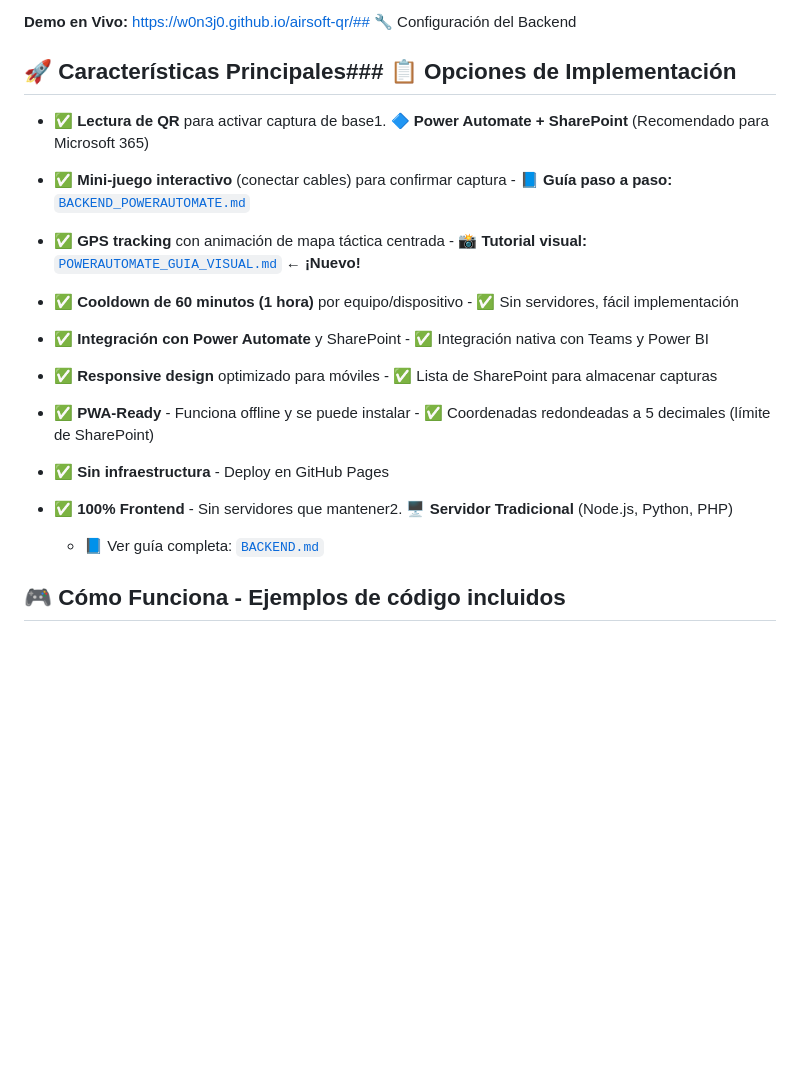
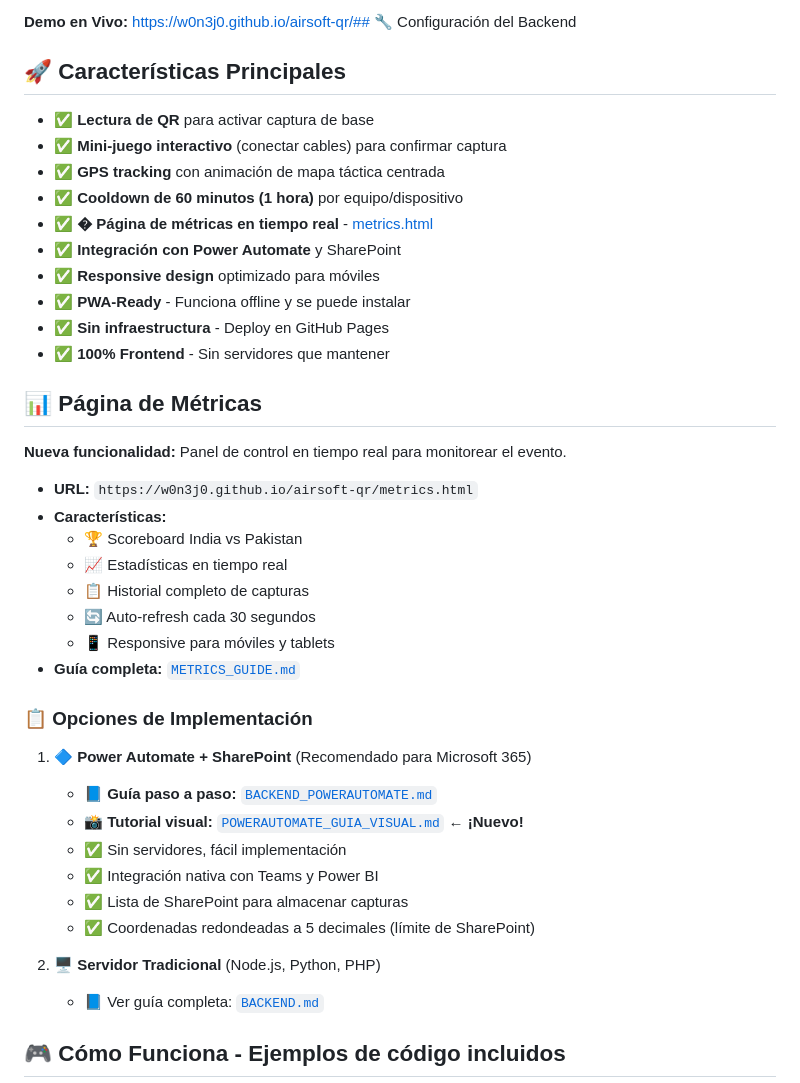
Before and after one commit to w0n3j0/airsoft-qr, a Markdown page: README.md, the part around the change. Rendered like a GitHub page; blank space fills up the shorter version.

Commit message:
📝 Actualizar README con página de métricas

```diff
--- a/README.md
+++ b/README.md
@@ -10,27 +10,43 @@ Sistema web completo para eventos de Airsoft con captura de bases mediante QR, m
 
 
 
-## 🚀 Características Principales### 📋 Opciones de Implementación
+## 🚀 Características Principales
 
+- ✅ **Lectura de QR** para activar captura de base
+- ✅ **Mini-juego interactivo** (conectar cables) para confirmar captura
+- ✅ **GPS tracking** con animación de mapa táctica centrada
+- ✅ **Cooldown de 60 minutos (1 hora)** por equipo/dispositivo
+- ✅ **� Página de métricas en tiempo real** - [metrics.html](./metrics.html)
+- ✅ **Integración con Power Automate** y SharePoint
+- ✅ **Responsive design** optimizado para móviles
+- ✅ **PWA-Ready** - Funciona offline y se puede instalar
+- ✅ **Sin infraestructura** - Deploy en GitHub Pages
+- ✅ **100% Frontend** - Sin servidores que mantener
 
+## 📊 Página de Métricas
 
-- ✅ **Lectura de QR** para activar captura de base1. **🔷 Power Automate + SharePoint** (Recomendado para Microsoft 365)
+**Nueva funcionalidad:** Panel de control en tiempo real para monitorear el evento.
 
-- ✅ **Mini-juego interactivo** (conectar cables) para confirmar captura     - 📘 **Guía paso a paso:** [`BACKEND_POWERAUTOMATE.md`](./BACKEND_POWERAUTOMATE.md)
+- **URL:** `https://w0n3j0.github.io/airsoft-qr/metrics.html`
+- **Características:**
+  - 🏆 Scoreboard India vs Pakistan
+  - 📈 Estadísticas en tiempo real
+  - 📋 Historial completo de capturas
+  - 🔄 Auto-refresh cada 30 segundos
+  - 📱 Responsive para móviles y tablets
+- **Guía completa:** [`METRICS_GUIDE.md`](./METRICS_GUIDE.md)
 
-- ✅ **GPS tracking** con animación de mapa táctica centrada   - 📸 **Tutorial visual:** [`POWERAUTOMATE_GUIA_VISUAL.md`](./POWERAUTOMATE_GUIA_VISUAL.md) ← **¡Nuevo!**
+### 📋 Opciones de Implementación
 
-- ✅ **Cooldown de 60 minutos (1 hora)** por equipo/dispositivo   - ✅ Sin servidores, fácil implementación
+1. **🔷 Power Automate + SharePoint** (Recomendado para Microsoft 365)
+     - 📘 **Guía paso a paso:** [`BACKEND_POWERAUTOMATE.md`](./BACKEND_POWERAUTOMATE.md)
+   - 📸 **Tutorial visual:** [`POWERAUTOMATE_GUIA_VISUAL.md`](./POWERAUTOMATE_GUIA_VISUAL.md) ← **¡Nuevo!**
+   - ✅ Sin servidores, fácil implementación
+   - ✅ Integración nativa con Teams y Power BI
+   - ✅ Lista de SharePoint para almacenar capturas
+   - ✅ Coordenadas redondeadas a 5 decimales (límite de SharePoint)
 
-- ✅ **Integración con Power Automate** y SharePoint   - ✅ Integración nativa con Teams y Power BI
-
-- ✅ **Responsive design** optimizado para móviles   - ✅ Lista de SharePoint para almacenar capturas
-
-- ✅ **PWA-Ready** - Funciona offline y se puede instalar   - ✅ Coordenadas redondeadas a 5 decimales (límite de SharePoint)
-
-- ✅ **Sin infraestructura** - Deploy en GitHub Pages
-
-- ✅ **100% Frontend** - Sin servidores que mantener2. **🖥️ Servidor Tradicional** (Node.js, Python, PHP)
+2. **🖥️ Servidor Tradicional** (Node.js, Python, PHP)
 
    - 📘 Ver guía completa: [`BACKEND.md`](./BACKEND.md)
 
```
